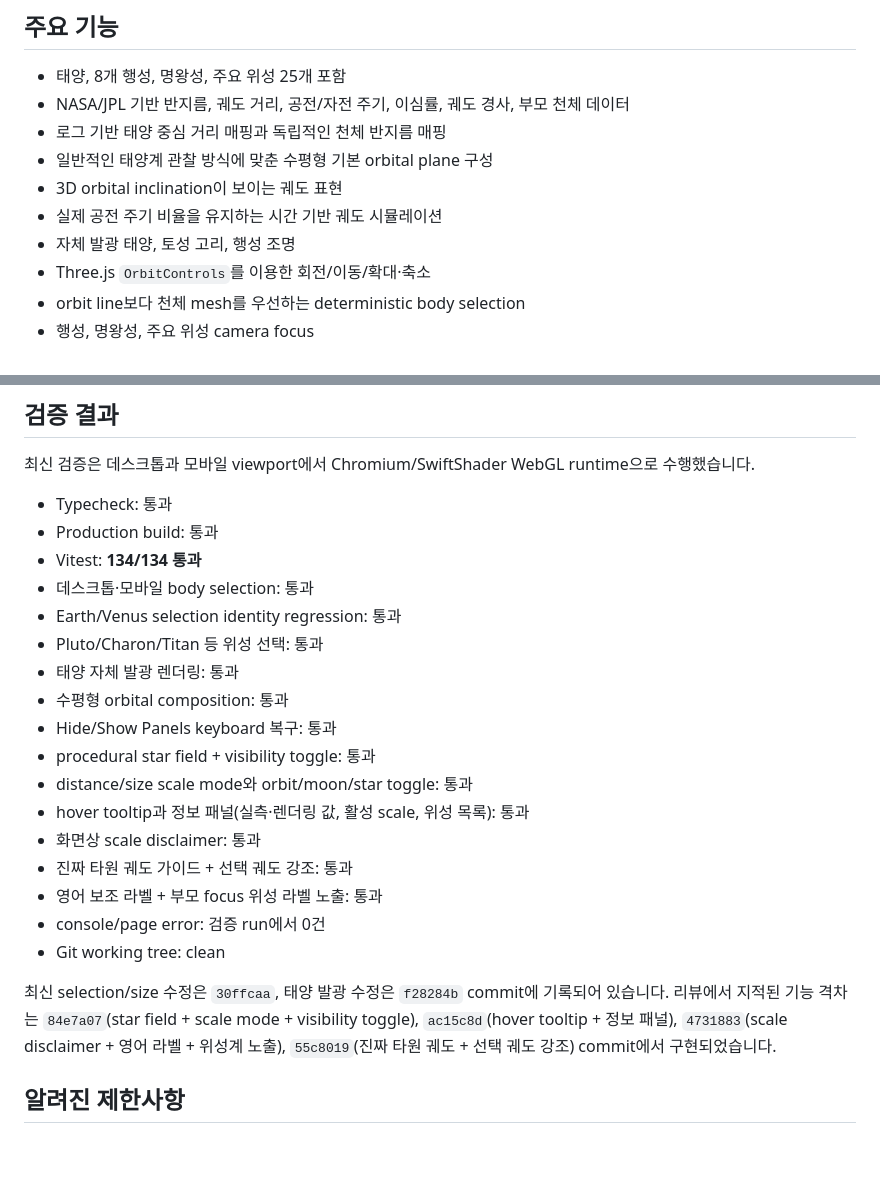
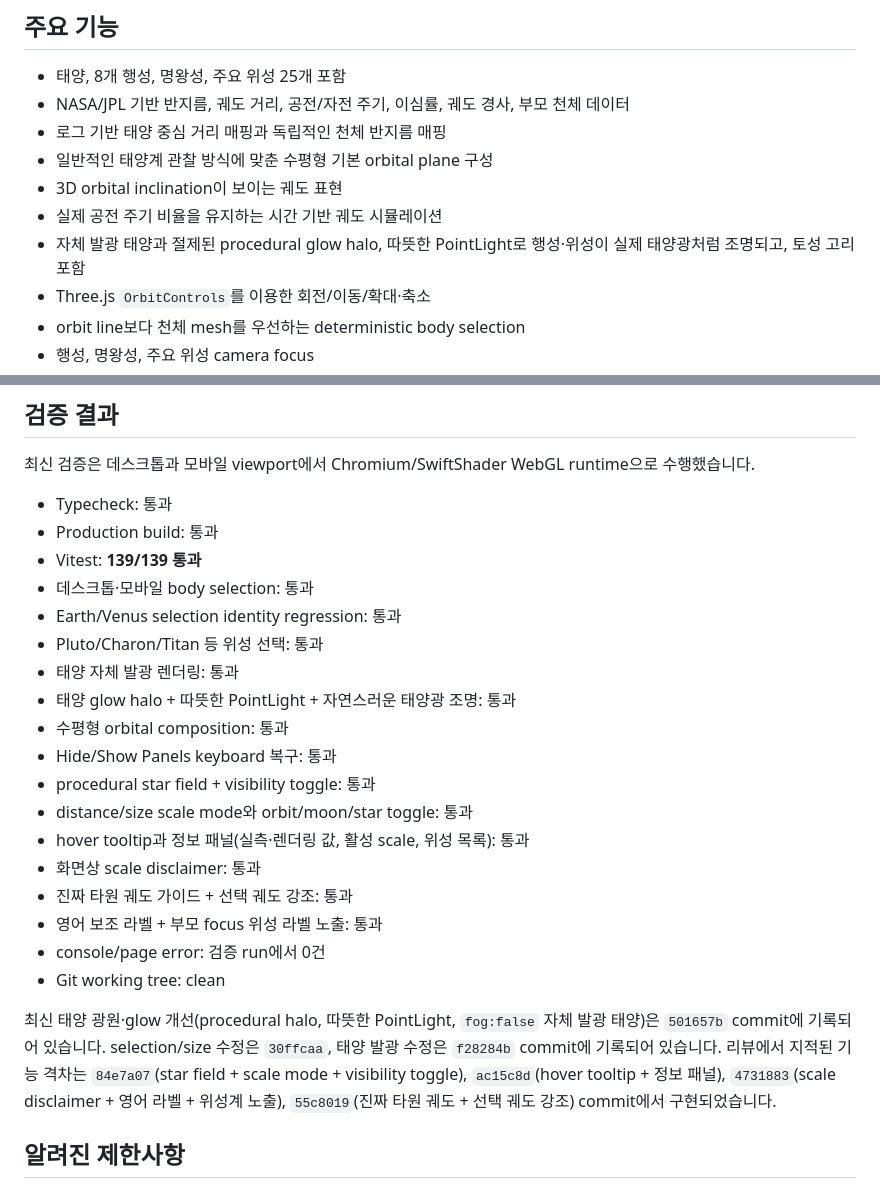
Before and after one commit to plainOldCode/solar-system-by-deepseek-v4-flash-0731, a Markdown page: README.ko.md, 2 parts joined by grey strips. Drawn GitHub-style; blank space fills up the shorter version.

Commit message:
docs: document Sun glow halo and warm PointLight, update test count to 139/139

```diff
--- a/README.ko.md
+++ b/README.ko.md
@@ -18,7 +18,7 @@
 - 일반적인 태양계 관찰 방식에 맞춘 수평형 기본 orbital plane 구성
 - 3D orbital inclination이 보이는 궤도 표현
 - 실제 공전 주기 비율을 유지하는 시간 기반 궤도 시뮬레이션
-- 자체 발광 태양, 토성 고리, 행성 조명
+- 자체 발광 태양과 절제된 procedural glow halo, 따뜻한 PointLight로 행성·위성이 실제 태양광처럼 조명되고, 토성 고리 포함
 - Three.js `OrbitControls`를 이용한 회전/이동/확대·축소
 - orbit line보다 천체 mesh를 우선하는 deterministic body selection
 - 행성, 명왕성, 주요 위성 camera focus
@@ -168,11 +168,12 @@ src/
 
 - Typecheck: 통과
 - Production build: 통과
-- Vitest: **134/134 통과**
+- Vitest: **139/139 통과**
 - 데스크톱·모바일 body selection: 통과
 - Earth/Venus selection identity regression: 통과
 - Pluto/Charon/Titan 등 위성 선택: 통과
 - 태양 자체 발광 렌더링: 통과
+- 태양 glow halo + 따뜻한 PointLight + 자연스러운 태양광 조명: 통과
 - 수평형 orbital composition: 통과
 - Hide/Show Panels keyboard 복구: 통과
 - procedural star field + visibility toggle: 통과
@@ -184,7 +185,7 @@ src/
 - console/page error: 검증 run에서 0건
 - Git working tree: clean
 
-최신 selection/size 수정은 `30ffcaa`, 태양 발광 수정은 `f28284b` commit에 기록되어 있습니다. 리뷰에서 지적된 기능 격차는 `84e7a07`(star field + scale mode + visibility toggle), `ac15c8d`(hover tooltip + 정보 패널), `4731883`(scale disclaimer + 영어 라벨 + 위성계 노출), `55c8019`(진짜 타원 궤도 + 선택 궤도 강조) commit에서 구현되었습니다.
+최신 태양 광원·glow 개선(procedural halo, 따뜻한 PointLight, `fog:false` 자체 발광 태양)은 `501657b` commit에 기록되어 있습니다. selection/size 수정은 `30ffcaa`, 태양 발광 수정은 `f28284b` commit에 기록되어 있습니다. 리뷰에서 지적된 기능 격차는 `84e7a07`(star field + scale mode + visibility toggle), `ac15c8d`(hover tooltip + 정보 패널), `4731883`(scale disclaimer + 영어 라벨 + 위성계 노출), `55c8019`(진짜 타원 궤도 + 선택 궤도 강조) commit에서 구현되었습니다.
 
 ## 알려진 제한사항
 
```
Also changed, not shown: README.md (+4 -3 lines).
